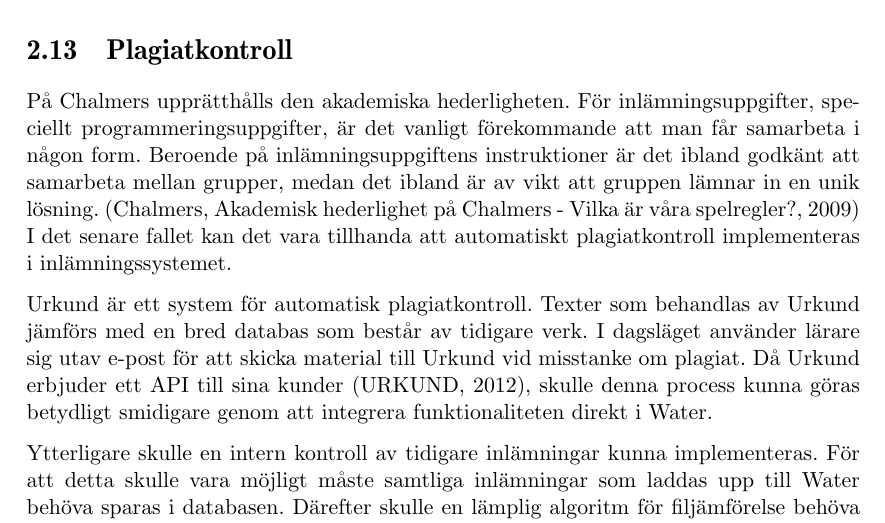
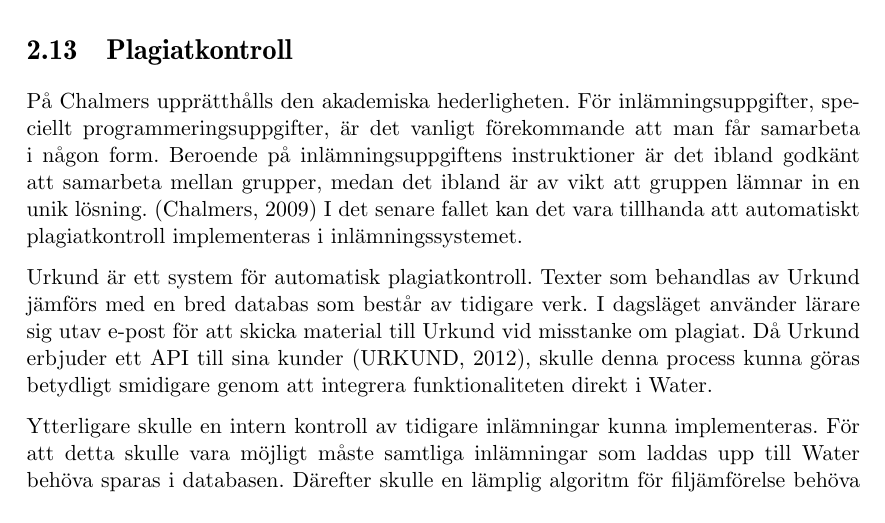
Before and after one commit to water/resources, a LaTeX thesis (report/main.tex, which reads report/include/domain/plagiat.tex): part of page 29 of 78, cut so that both start at the same text. Compiled offline with pdfLaTeX.

Commit message:
Fix Chalmers referens till akademisk hederlighet

```diff
--- a/report/include/domain/plagiat.tex
+++ b/report/include/domain/plagiat.tex
@@ -1,5 +1,5 @@
 \section{Plagiatkontroll}
-På Chalmers upprätthålls den akademiska hederligheten. För inlämningsuppgifter, speciellt programmeringsuppgifter, är det vanligt förekommande att man får samarbeta i någon form. Beroende på inlämningsuppgiftens instruktioner är det ibland godkänt att samarbeta mellan grupper, medan det ibland är av vikt att gruppen lämnar in en unik lösning. (Chalmers, Akademisk hederlighet på Chalmers - Vilka är våra spelregler?, 2009) I det senare fallet kan det vara tillhanda att automatiskt plagiatkontroll implementeras i inlämningssystemet.
+På Chalmers upprätthålls den akademiska hederligheten. För inlämningsuppgifter, speciellt programmeringsuppgifter, är det vanligt förekommande att man får samarbeta i någon form. Beroende på inlämningsuppgiftens instruktioner är det ibland godkänt att samarbeta mellan grupper, medan det ibland är av vikt att gruppen lämnar in en unik lösning. (Chalmers, 2009) I det senare fallet kan det vara tillhanda att automatiskt plagiatkontroll implementeras i inlämningssystemet.
 
 Urkund är ett system för automatisk plagiatkontroll. Texter som behandlas av Urkund jämförs med en bred databas som består av tidigare verk. I dagsläget använder lärare sig utav e-post för att skicka material till Urkund vid misstanke om plagiat. Då Urkund erbjuder ett API till sina kunder (URKUND, 2012), skulle denna process kunna göras betydligt smidigare genom att integrera funktionaliteten direkt i Water.
 
```
